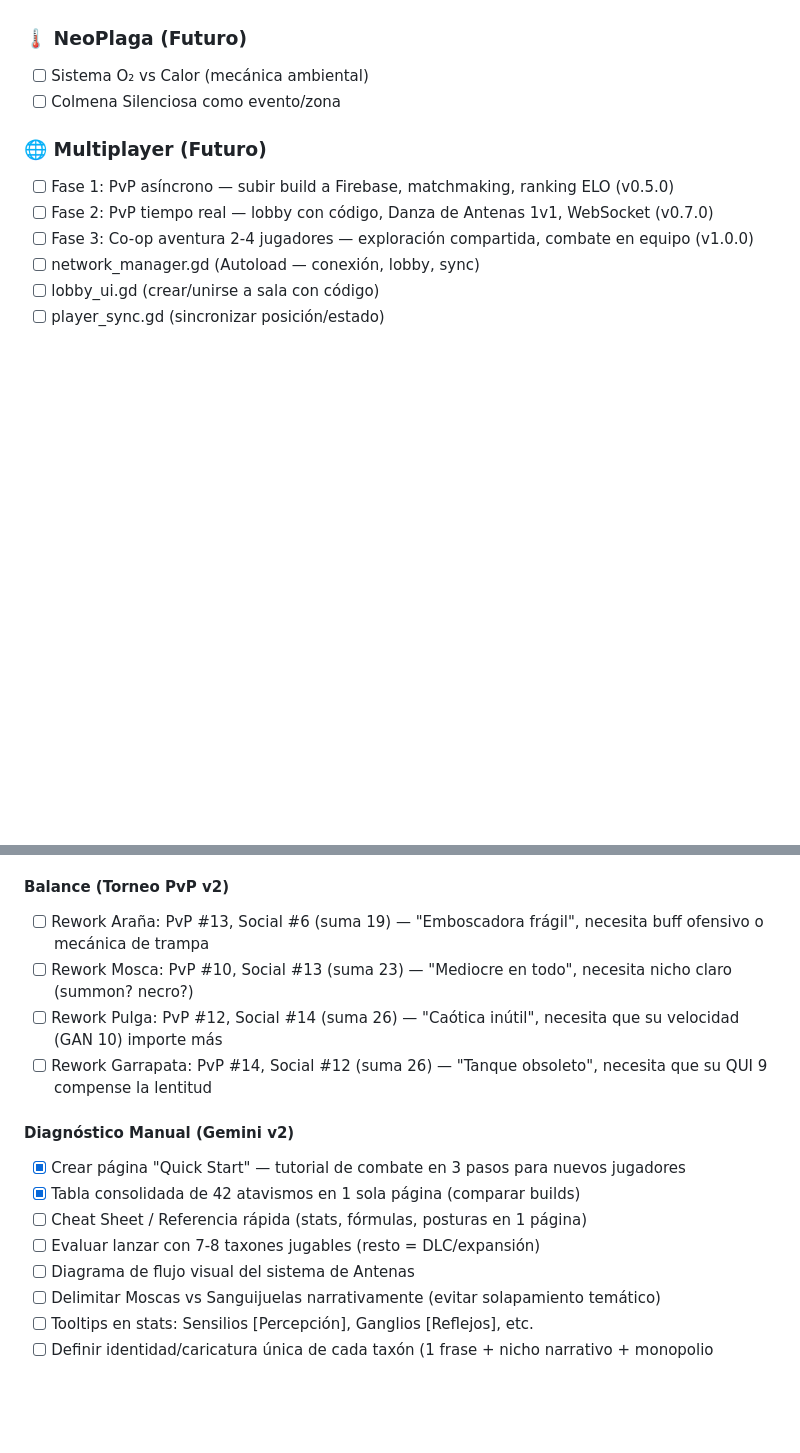
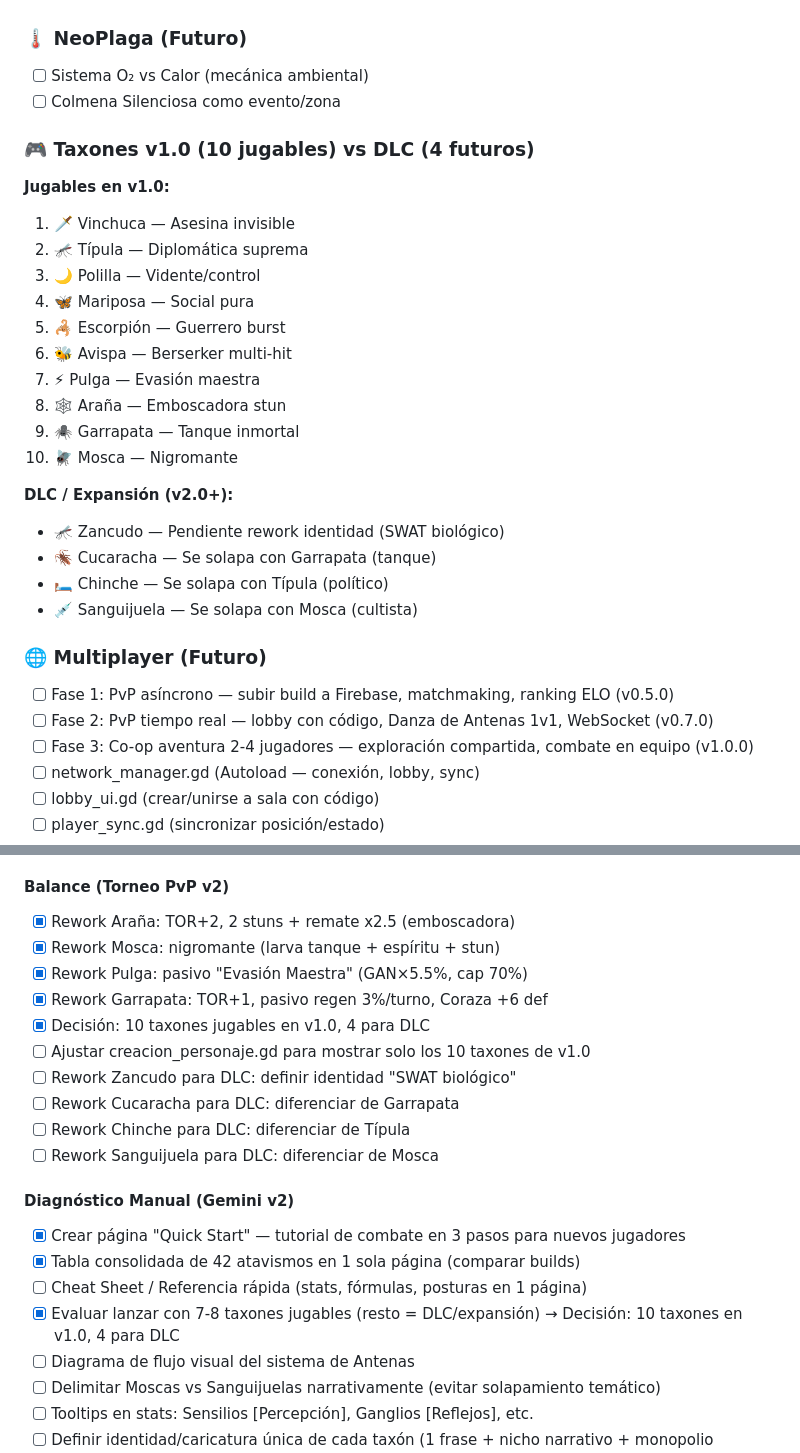
Before and after one commit to marbaezf-tech/plaga-wiki, a Markdown page: BITACORA.md, 2 parts joined by grey strips. Rendered like a GitHub page; blank space fills up the shorter version.

Commit message:
docs: definir 10 taxones v1.0 + 4 DLC, marcar reworks como completados, pendientes actualizados

```diff
--- a/BITACORA.md
+++ b/BITACORA.md
@@ -294,6 +294,25 @@
 - [ ] Sistema O₂ vs Calor (mecánica ambiental)
 - [ ] Colmena Silenciosa como evento/zona
 
+### 🎮 Taxones v1.0 (10 jugables) vs DLC (4 futuros)
+**Jugables en v1.0:**
+1. 🗡️ Vinchuca — Asesina invisible
+2. 🦟 Típula — Diplomática suprema
+3. 🌙 Polilla — Vidente/control
+4. 🦋 Mariposa — Social pura
+5. 🦂 Escorpión — Guerrero burst
+6. 🐝 Avispa — Berserker multi-hit
+7. ⚡ Pulga — Evasión maestra
+8. 🕸️ Araña — Emboscadora stun
+9. 🕷️ Garrapata — Tanque inmortal
+10. 🪰 Mosca — Nigromante
+
+**DLC / Expansión (v2.0+):**
+- 🦟 Zancudo — Pendiente rework identidad (SWAT biológico)
+- 🪳 Cucaracha — Se solapa con Garrapata (tanque)
+- 🛏️ Chinche — Se solapa con Típula (político)
+- 💉 Sanguijuela — Se solapa con Mosca (cultista)
+
 ### 🌐 Multiplayer (Futuro)
 - [ ] Fase 1: PvP asíncrono — subir build a Firebase, matchmaking, ranking ELO (v0.5.0)
 - [ ] Fase 2: PvP tiempo real — lobby con código, Danza de Antenas 1v1, WebSocket (v0.7.0)
@@ -323,15 +342,21 @@
 - [x] Fix Sanguijuelas: son Anélidos, no Artrópodos — tratadas como "Blandos Bastardos", intrusos evolutivos tolerados
 - [x] Fix Cordyceps geográfico: justificado como "cepa criogénica mutada" que se propaga por micelio subterráneo bajo hielo
 #### Balance (Torneo PvP v2)
-- [ ] Rework Araña: PvP #13, Social #6 (suma 19) — "Emboscadora frágil", necesita buff ofensivo o mecánica de trampa
-- [ ] Rework Mosca: PvP #10, Social #13 (suma 23) — "Mediocre en todo", necesita nicho claro (summon? necro?)
-- [ ] Rework Pulga: PvP #12, Social #14 (suma 26) — "Caótica inútil", necesita que su velocidad (GAN 10) importe más
-- [ ] Rework Garrapata: PvP #14, Social #12 (suma 26) — "Tanque obsoleto", necesita que su QUI 9 compense la lentitud
+- [x] Rework Araña: TOR+2, 2 stuns + remate x2.5 (emboscadora)
+- [x] Rework Mosca: nigromante (larva tanque + espíritu + stun)
+- [x] Rework Pulga: pasivo "Evasión Maestra" (GAN×5.5%, cap 70%)
+- [x] Rework Garrapata: TOR+1, pasivo regen 3%/turno, Coraza +6 def
+- [x] Decisión: 10 taxones jugables en v1.0, 4 para DLC
+- [ ] Ajustar creacion_personaje.gd para mostrar solo los 10 taxones de v1.0
+- [ ] Rework Zancudo para DLC: definir identidad "SWAT biológico"
+- [ ] Rework Cucaracha para DLC: diferenciar de Garrapata
+- [ ] Rework Chinche para DLC: diferenciar de Típula
+- [ ] Rework Sanguijuela para DLC: diferenciar de Mosca
 #### Diagnóstico Manual (Gemini v2)
 - [x] Crear página "Quick Start" — tutorial de combate en 3 pasos para nuevos jugadores
 - [x] Tabla consolidada de 42 atavismos en 1 sola página (comparar builds)
 - [ ] Cheat Sheet / Referencia rápida (stats, fórmulas, posturas en 1 página)
-- [ ] Evaluar lanzar con 7-8 taxones jugables (resto = DLC/expansión)
+- [x] Evaluar lanzar con 7-8 taxones jugables (resto = DLC/expansión) → Decisión: 10 taxones en v1.0, 4 para DLC
 - [ ] Diagrama de flujo visual del sistema de Antenas
 - [ ] Delimitar Moscas vs Sanguijuelas narrativamente (evitar solapamiento temático)
 - [ ] Tooltips en stats: Sensilios [Percepción], Ganglios [Reflejos], etc.
```
